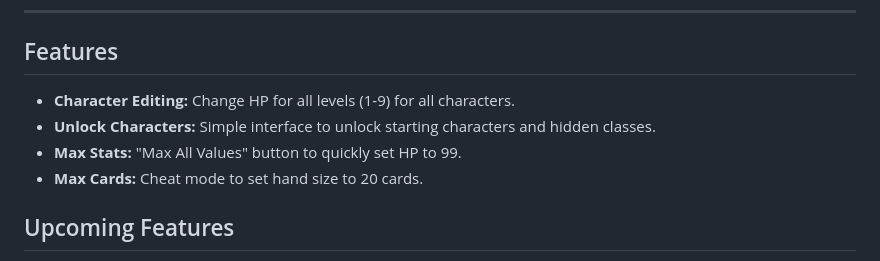
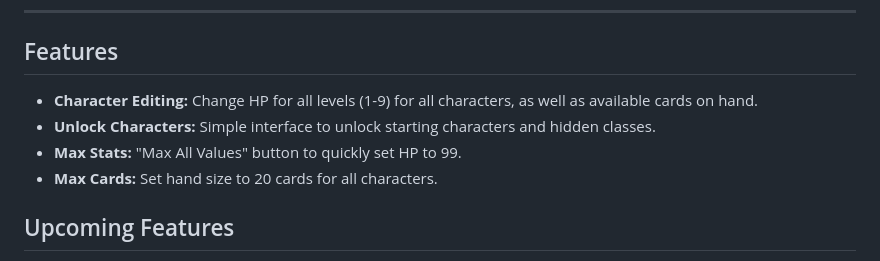
Before and after one commit to Holyfivr/Fivers-Frosthaven-Trainer, a Markdown page: README.md, the part around the change. GitHub-like rendering.

Commit message:
Enhance feature descriptions in README
Updated feature descriptions for clarity and detail.

```diff
--- a/README.md
+++ b/README.md
@@ -10,10 +10,10 @@ So please be patient if updates are slow, as I am balancing this with my studies
 <hr>
 
 ## Features
-*   **Character Editing:** Change HP for all levels (1-9) for all characters.
+*   **Character Editing:** Change HP for all levels (1-9) for all characters, as well as available cards on hand.
 *   **Unlock Characters:** Simple interface to unlock starting characters and hidden classes.
 *   **Max Stats:** "Max All Values" button to quickly set HP to 99.
-*   **Max Cards:** Cheat mode to set hand size to 20 cards.
+*   **Max Cards:** Set hand size to 20 cards for all characters.
 
 ## Upcoming Features
 *   **Item Editing:** Modify item stats and properties.
```
